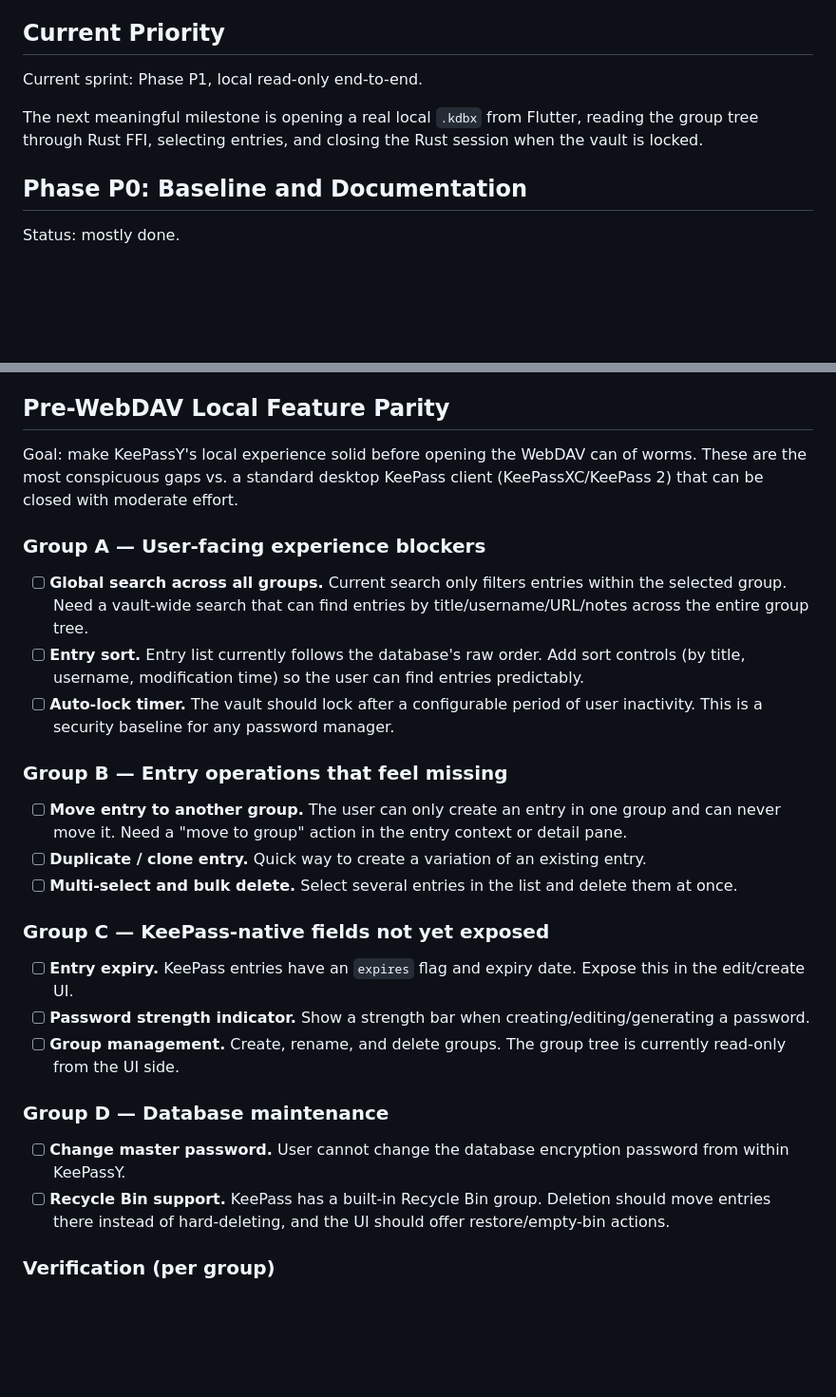
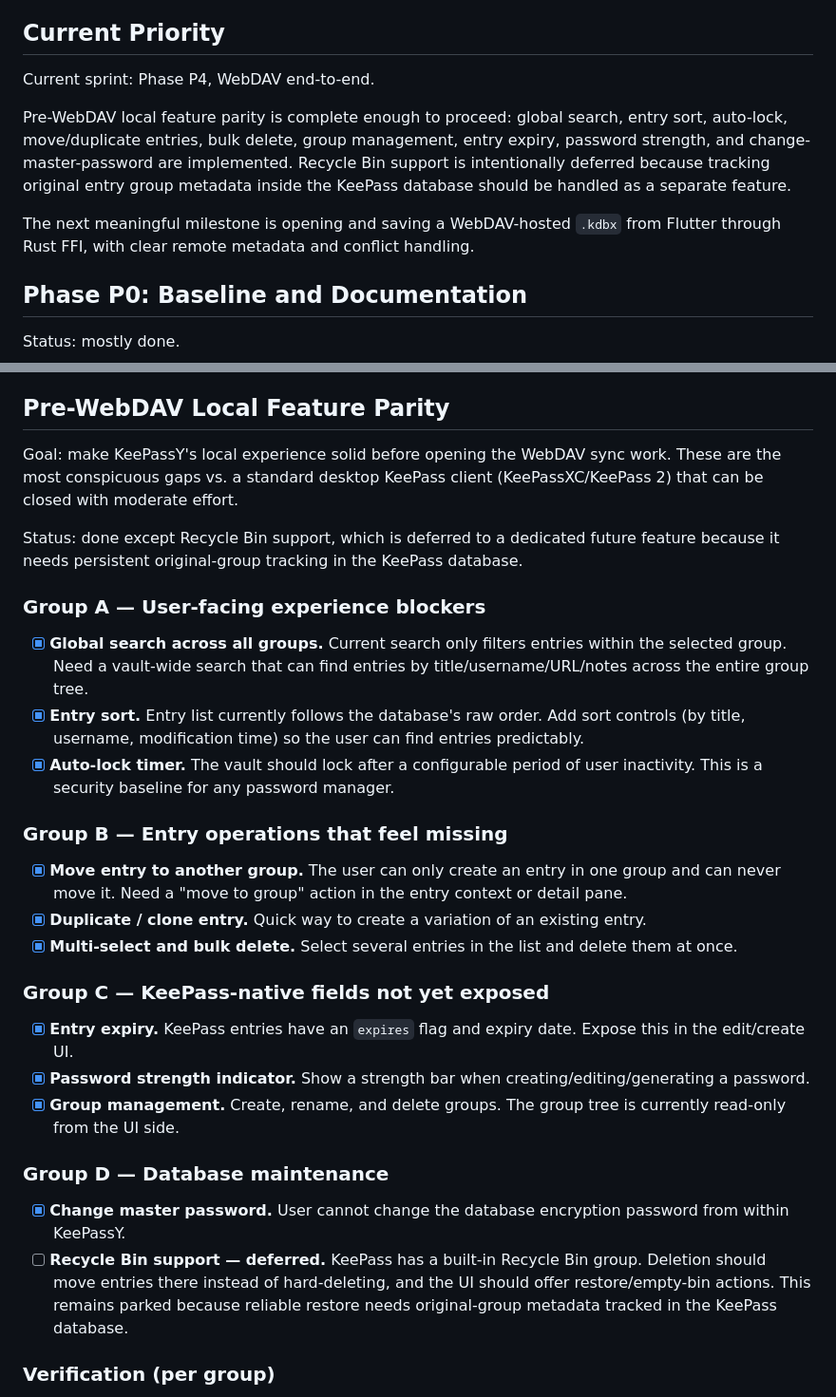
Before and after one commit to ZeyuZuo/keepassy, a Markdown page: docs/todo.md, 2 parts joined by grey strips. Shown at 95% size. GitHub-like rendering; blank space fills up the shorter version.

Commit message:
docs: update WebDAV phase status

```diff
--- a/docs/todo.md
+++ b/docs/todo.md
@@ -20,11 +20,17 @@ and keep frontend design rules in `keepassy_flutter/docs/frontend.md`.
 
 ## Current Priority
 
-Current sprint: Phase P1, local read-only end-to-end.
+Current sprint: Phase P4, WebDAV end-to-end.
 
-The next meaningful milestone is opening a real local `.kdbx` from Flutter,
-reading the group tree through Rust FFI, selecting entries, and closing the Rust
-session when the vault is locked.
+Pre-WebDAV local feature parity is complete enough to proceed: global search,
+entry sort, auto-lock, move/duplicate entries, bulk delete, group management,
+entry expiry, password strength, and change-master-password are implemented.
+Recycle Bin support is intentionally deferred because tracking original entry
+group metadata inside the KeePass database should be handled as a separate
+feature.
+
+The next meaningful milestone is opening and saving a WebDAV-hosted `.kdbx`
+from Flutter through Rust FFI, with clear remote metadata and conflict handling.
 
 ## Phase P0: Baseline and Documentation
 
@@ -513,48 +519,54 @@ Run end-to-end checks before closing an integrated milestone:
 ## Pre-WebDAV Local Feature Parity
 
 Goal: make KeePassY's local experience solid before opening the WebDAV
-can of worms. These are the most conspicuous gaps vs. a standard
+sync work. These are the most conspicuous gaps vs. a standard
 desktop KeePass client (KeePassXC/KeePass 2) that can be closed with
 moderate effort.
 
+Status: done except Recycle Bin support, which is deferred to a dedicated
+future feature because it needs persistent original-group tracking in the
+KeePass database.
+
 ### Group A — User-facing experience blockers
 
-- [ ] **Global search across all groups.** Current search only filters
+- [x] **Global search across all groups.** Current search only filters
   entries within the selected group. Need a vault-wide search that can
   find entries by title/username/URL/notes across the entire group tree.
-- [ ] **Entry sort.** Entry list currently follows the database's raw
+- [x] **Entry sort.** Entry list currently follows the database's raw
   order. Add sort controls (by title, username, modification time)
   so the user can find entries predictably.
-- [ ] **Auto-lock timer.** The vault should lock after a configurable
+- [x] **Auto-lock timer.** The vault should lock after a configurable
   period of user inactivity. This is a security baseline for any
   password manager.
 
 ### Group B — Entry operations that feel missing
 
-- [ ] **Move entry to another group.** The user can only create an
+- [x] **Move entry to another group.** The user can only create an
   entry in one group and can never move it. Need a "move to group"
   action in the entry context or detail pane.
-- [ ] **Duplicate / clone entry.** Quick way to create a variation of
+- [x] **Duplicate / clone entry.** Quick way to create a variation of
   an existing entry.
-- [ ] **Multi-select and bulk delete.** Select several entries in the
+- [x] **Multi-select and bulk delete.** Select several entries in the
   list and delete them at once.
 
 ### Group C — KeePass-native fields not yet exposed
 
-- [ ] **Entry expiry.** KeePass entries have an `expires` flag and
+- [x] **Entry expiry.** KeePass entries have an `expires` flag and
   expiry date. Expose this in the edit/create UI.
-- [ ] **Password strength indicator.** Show a strength bar when
+- [x] **Password strength indicator.** Show a strength bar when
   creating/editing/generating a password.
-- [ ] **Group management.** Create, rename, and delete groups. The
+- [x] **Group management.** Create, rename, and delete groups. The
   group tree is currently read-only from the UI side.
 
 ### Group D — Database maintenance
 
-- [ ] **Change master password.** User cannot change the database
+- [x] **Change master password.** User cannot change the database
   encryption password from within KeePassY.
-- [ ] **Recycle Bin support.** KeePass has a built-in Recycle Bin
+- [ ] **Recycle Bin support — deferred.** KeePass has a built-in Recycle Bin
   group. Deletion should move entries there instead of hard-deleting,
-  and the UI should offer restore/empty-bin actions.
+  and the UI should offer restore/empty-bin actions. This remains parked
+  because reliable restore needs original-group metadata tracked in the
+  KeePass database.
 
 ### Verification (per group)
 
```
Also changed, not shown: docs/project-roadmap.md (+10 -6 lines).
